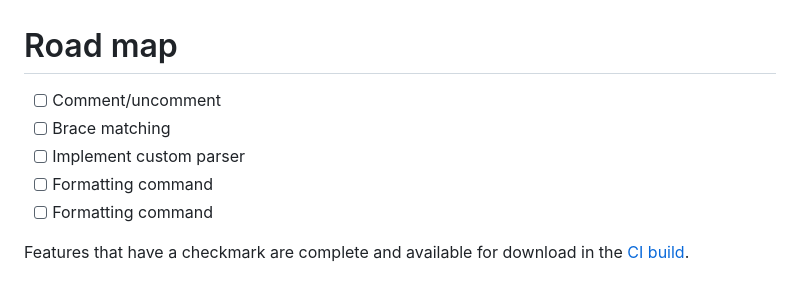
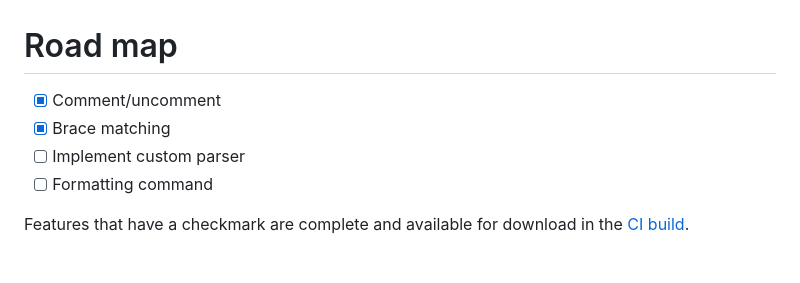
Before and after one commit to madskristensen/EditorConfigLanguage, a Markdown page: CHANGELOG.md, the part around the change. Drawn GitHub-style.

```diff
--- a/CHANGELOG.md
+++ b/CHANGELOG.md
@@ -1,9 +1,8 @@
 # Road map
 
-- [ ] Comment/uncomment
-- [ ] Brace matching
+- [x] Comment/uncomment
+- [x] Brace matching
 - [ ] Implement custom parser
-- [ ] Formatting command
 - [ ] Formatting command
 
 Features that have a checkmark are complete and available for
```
Also changed, not shown: README.md (+10 -2 lines), art/keyword-intellisense.png (added), art/validation.png (added), art/value-intellisense.png (added), 12 other files.
